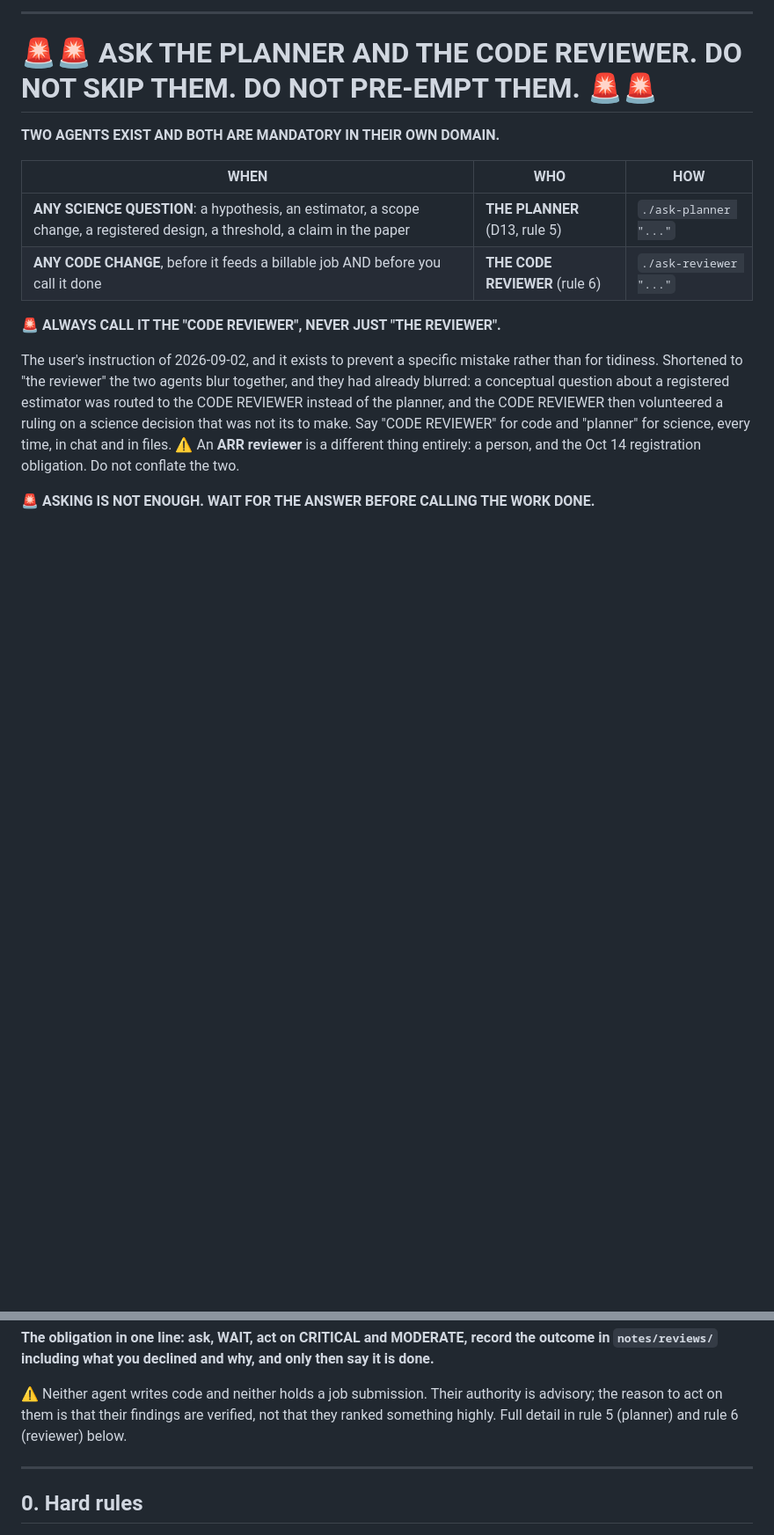
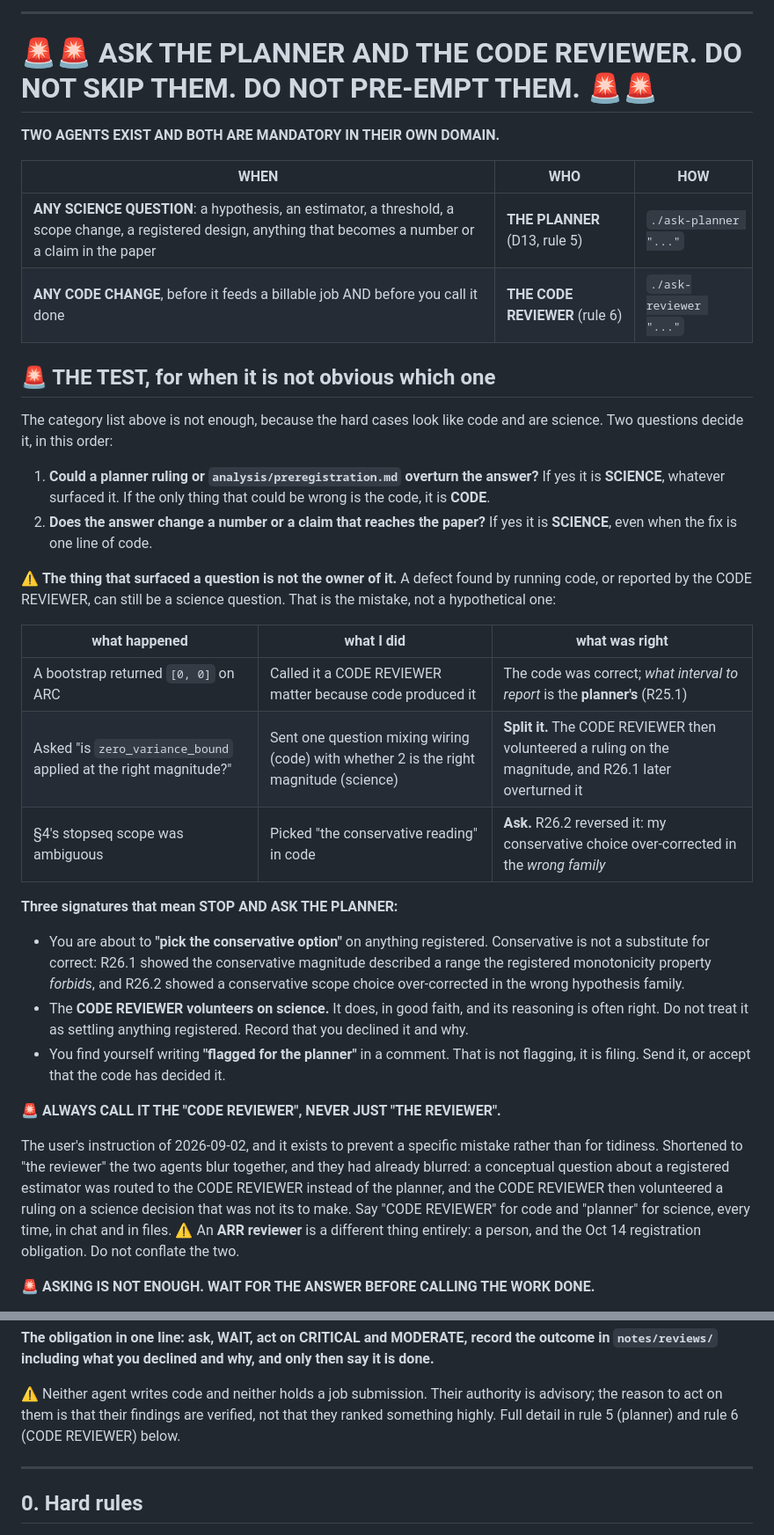
Before and after one commit to johnyj02/llm-quantization-bench, a Markdown page: CLAUDE.md, 2 parts joined by grey strips. Shown at 88% size. GitHub-like rendering; blank space fills up the shorter version.

Commit message:
CLAUDE.md and memory: a decisive TEST for which agent owns a question
The user asked me to make sure both documents clearly say when to call the planner and
when to call the CODE REVIEWER, and to read what was there first. Two real gaps.

The header had a two-row category table, which names the axis but does not help with the
cases that actually went wrong, since those look like code and are science. And rule 5 was
two lines that said nothing about the planner's remit at all.

Added a test, in priority order. First: could a planner ruling or the pre-registration
overturn the answer? If yes it is science, whatever surfaced it; if only the code could be
wrong it is code. Second: does the answer change a number or a claim that reaches the
paper? If yes it is science even when the fix is one line.

The load-bearing sentence is that WHAT SURFACED A QUESTION IS NOT THE OWNER OF IT, with the
three real instances tabulated rather than described:
- a bootstrap returning [0,0] was called a CODE REVIEWER matter because code produced it,
  when the code was correct and what to report was the planner's (R25.1);
- one question mixed wiring with whether magnitude 2 was right, the CODE REVIEWER answered
  both, and R26.1 later overturned its science half;
- SS4's stopseq scope was decided in code as "the conservative reading", and R26.2 reversed
  it because that over-corrected in the wrong hypothesis family.

Three stop-and-ask signatures, all earned: about to pick the conservative option on
something registered; the CODE REVIEWER volunteering on science; and writing "flagged for
the planner" in a comment, which is filing rather than flagging.

Rule 5 now states the planner's remit explicitly, including that it covers what to do when
a registered design cannot be implemented as written, since that is a question about the
registration rather than about the code. It also records that the planner can be wrong and
has been: R24.1 asserted a false fact about our own data and R26.1 withdrew the planner's
own framing, so factual claims about our artifacts get verified before being acted on.

Memory rewritten to carry the same test so a fresh session inherits it rather than relying
on reading CLAUDE.md.

No code touched.

```diff
--- a/CLAUDE.md
+++ b/CLAUDE.md
@@ -13,8 +13,40 @@ scope/schedule in `EXECUTOR-TASKS.md`; decisions in `notes/decisions.md`. This f
 
 | WHEN | WHO | HOW |
 |---|---|---|
-| **ANY SCIENCE QUESTION**: a hypothesis, an estimator, a scope change, a registered design, a threshold, a claim in the paper | **THE PLANNER** (D13, rule 5) | `./ask-planner "..."` |
+| **ANY SCIENCE QUESTION**: a hypothesis, an estimator, a threshold, a scope change, a registered design, anything that becomes a number or a claim in the paper | **THE PLANNER** (D13, rule 5) | `./ask-planner "..."` |
 | **ANY CODE CHANGE**, before it feeds a billable job AND before you call it done | **THE CODE REVIEWER** (rule 6) | `./ask-reviewer "..."` |
+
+## 🚨 THE TEST, for when it is not obvious which one
+
+The category list above is not enough, because the hard cases look like code and are science. Two
+questions decide it, in this order:
+
+1. **Could a planner ruling or `analysis/preregistration.md` overturn the answer?** If yes it is
+   **SCIENCE**, whatever surfaced it. If the only thing that could be wrong is the code, it is
+   **CODE**.
+2. **Does the answer change a number or a claim that reaches the paper?** If yes it is **SCIENCE**,
+   even when the fix is one line of code.
+
+⚠️ **The thing that surfaced a question is not the owner of it.** A defect found by running code,
+or reported by the CODE REVIEWER, can still be a science question. That is the mistake, not a
+hypothetical one:
+
+| what happened | what I did | what was right |
+|---|---|---|
+| A bootstrap returned `[0, 0]` on ARC | Called it a CODE REVIEWER matter because code produced it | The code was correct; *what interval to report* is the **planner's** (R25.1) |
+| Asked "is `zero_variance_bound` applied at the right magnitude?" | Sent one question mixing wiring (code) with whether 2 is the right magnitude (science) | **Split it.** The CODE REVIEWER then volunteered a ruling on the magnitude, and R26.1 later overturned it |
+| §4's stopseq scope was ambiguous | Picked "the conservative reading" in code | **Ask.** R26.2 reversed it: my conservative choice over-corrected in the *wrong family* |
+
+**Three signatures that mean STOP AND ASK THE PLANNER:**
+
+- You are about to **"pick the conservative option"** on anything registered. Conservative is not
+  a substitute for correct: R26.1 showed the conservative magnitude described a range the
+  registered monotonicity property *forbids*, and R26.2 showed a conservative scope choice
+  over-corrected in the wrong hypothesis family.
+- The **CODE REVIEWER volunteers on science.** It does, in good faith, and its reasoning is often
+  right. Do not treat it as settling anything registered. Record that you declined it and why.
+- You find yourself writing **"flagged for the planner"** in a comment. That is not flagging, it is
+  filing. Send it, or accept that the code has decided it.
 
 🚨 **ALWAYS CALL IT THE "CODE REVIEWER", NEVER JUST "THE REVIEWER".**
 
@@ -41,7 +73,7 @@ lives.
 
 ⚠️ Neither agent writes code and neither holds a job submission. Their authority is advisory;
 the reason to act on them is that their findings are verified, not that they ranked something
-highly. Full detail in rule 5 (planner) and rule 6 (reviewer) below.
+highly. Full detail in rule 5 (planner) and rule 6 (CODE REVIEWER) below.
 
 ---
 
```
Also changed, not shown: other parts of CLAUDE.md (+18 -2 lines).
